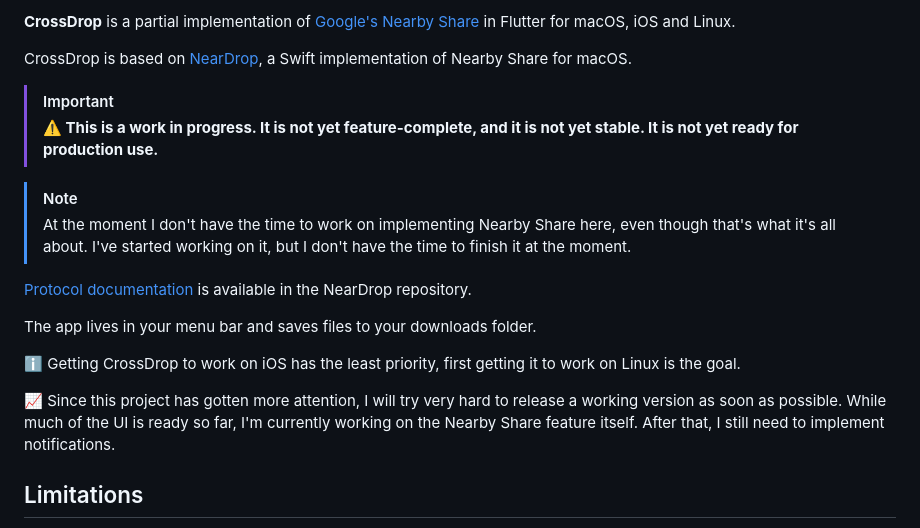
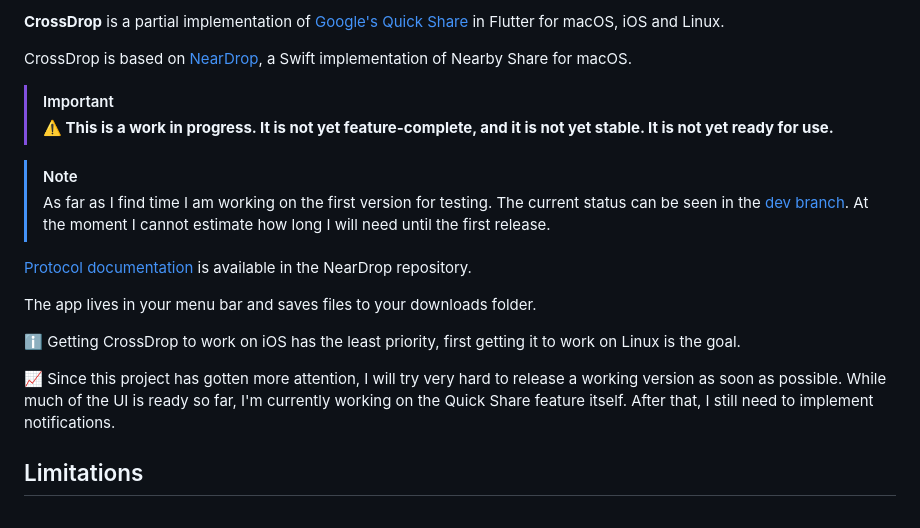
Before and after one commit to Medformatik/CrossDrop, a Markdown page: README.md, the part around one of its changes. Drawn GitHub-style.

```diff
--- a/README.md
+++ b/README.md
@@ -1,12 +1,12 @@
-**CrossDrop** is a partial implementation of [Google's Nearby Share](https://blog.google/products/android/nearby-share/) in Flutter for macOS, iOS and Linux.
+**CrossDrop** is a partial implementation of [Google's Quick Share](https://blog.google/products/android/how-to-use-quick-share-android/) in Flutter for macOS, iOS and Linux.
 
 CrossDrop is based on [NearDrop](https://github.com/grishka/NearDrop), a Swift implementation of Nearby Share for macOS.
 
 > [!IMPORTANT]
-> **⚠️ This is a work in progress. It is not yet feature-complete, and it is not yet stable. It is not yet ready for production use.**
+> **⚠️ This is a work in progress. It is not yet feature-complete, and it is not yet stable. It is not yet ready for use.**
 
 > [!NOTE]
-> At the moment I don't have the time to work on implementing Nearby Share here, even though that's what it's all about. I've started working on it, but I don't have the time to finish it at the moment.
+> As far as I find time I am working on the first version for testing. The current status can be seen in the [dev branch](https://github.com/Medformatik/CrossDrop/tree/dev). At the moment I cannot estimate how long I will need until the first release.
 
 [Protocol documentation](https://github.com/grishka/NearDrop/blob/master/PROTOCOL.md) is available in the NearDrop repository.
 
@@ -14,7 +14,7 @@ The app lives in your menu bar and saves files to your downloads folder.
 
 ℹ️ Getting CrossDrop to work on iOS has the least priority, first getting it to work on Linux is the goal.
 
-📈 Since this project has gotten more attention, I will try very hard to release a working version as soon as possible. While much of the UI is ready so far, I'm currently working on the Nearby Share feature itself. After that, I still need to implement notifications.
+📈 Since this project has gotten more attention, I will try very hard to release a working version as soon as possible. While much of the UI is ready so far, I'm currently working on the Quick Share feature itself. After that, I still need to implement notifications.
 
 ## Limitations
 
```
Also changed, not shown: other parts of README.md (+0 -1 lines).
